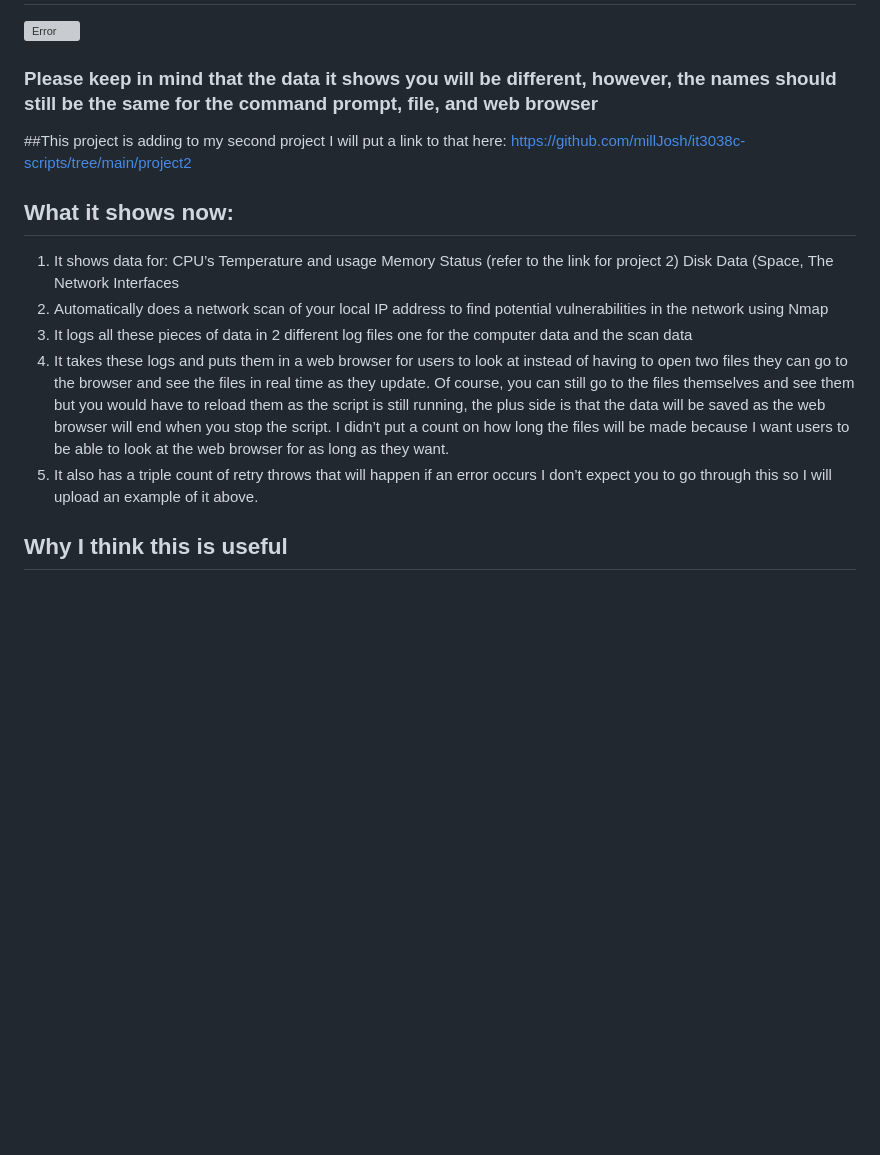
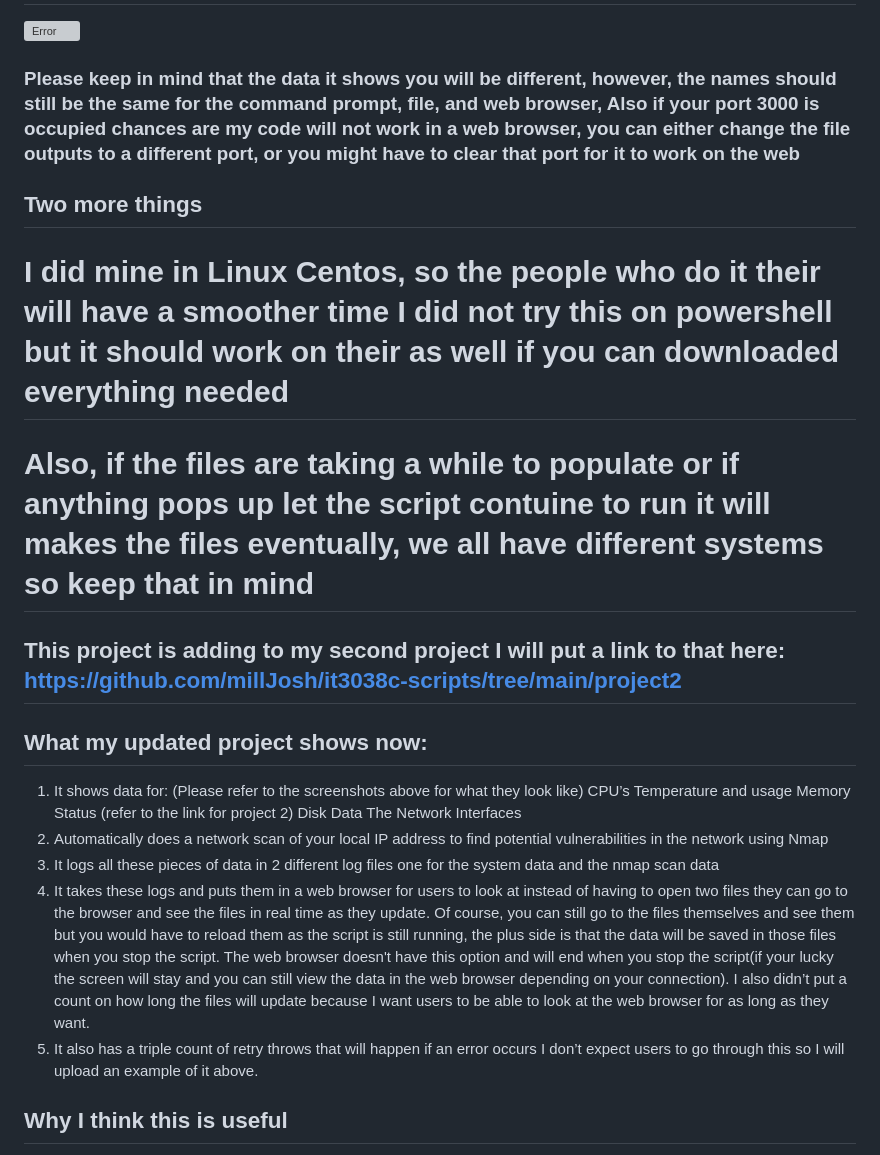
Before and after one commit to millJosh/it3038c-scripts, a Markdown page: project3/README.md, the part around the change. Rendered like a GitHub page; blank space fills up the shorter version; grey boxes are pictures that could not be loaded.

```diff
--- a/project3/README.md
+++ b/project3/README.md
@@ -14,20 +14,24 @@
 ![Error](https://github.com/millJosh/it3038c-scripts/assets/113854085/f3583b08-f2f1-4d2b-8065-07c15af765a4)
 
 
-### Please keep in mind that the data it shows you will be different, however, the names should still be the same for the command prompt, file, and web browser
+### Please keep in mind that the data it shows you will be different, however, the names should still be the same for the command prompt, file, and web browser, Also if your port 3000 is occupied chances are my code will not work in a web browser, you can either change the file outputs to a different port, or you might have to clear that port for it to work on the web
 
-##This project is adding to my second project I will put a link to that here: https://github.com/millJosh/it3038c-scripts/tree/main/project2
+## Two more things
+# I did mine in Linux Centos, so the people who do it their will have a smoother time I did not try this on powershell but it should work on their as well if you can downloaded everything needed
+# Also, if the files are taking a while to populate or if anything pops up let the script contuine to run it will makes the files eventually, we all have different systems so keep that in mind
 
-## What it shows now:
-1. It shows data for:
+## This project is adding to my second project I will put a link to that here: https://github.com/millJosh/it3038c-scripts/tree/main/project2
+
+## What my updated project shows now:
+1. It shows data for: (Please refer to the screenshots above for what they look like)
 CPU’s Temperature and usage
 Memory Status (refer to the link for project 2)
-Disk Data (Space,
+Disk Data
 The Network Interfaces
 2. Automatically does a network scan of your local IP address to find potential vulnerabilities in the network using Nmap
-3. It logs all these pieces of data in 2 different log files one for the computer data and the scan data
-4. It takes these logs and puts them in a web browser for users to look at instead of having to open two files they can go to the browser and see the files in real time as they update. Of course, you can still go to the files themselves and see them but you would have to reload them as the script is still running, the plus side is that the data will be saved as the web browser will end when you stop the script. I didn’t put a count on how long the files will be made because I want users to be able to look at the web browser for as long as they want.
-5. It also has a triple count of retry throws that will happen if an error occurs I don’t expect you to go through this so I will upload an example of it above.
+3. It logs all these pieces of data in 2 different log files one for the system data and the nmap scan data
+4. It takes these logs and puts them in a web browser for users to look at instead of having to open two files they can go to the browser and see the files in real time as they update. Of course, you can still go to the files themselves and see them but you would have to reload them as the script is still running, the plus side is that the data will be saved in those files when you stop the script. The web browser doesn't have this option and will end when you stop the script(if your lucky the screen will stay and you can still view the data in the web browser depending on your connection). I also didn’t put a count on how long the files will update because I want users to be able to look at the web browser for as long as they want.
+5. It also has a triple count of retry throws that will happen if an error occurs I don’t expect users to go through this so I will upload an example of it above.
 
 ## Why I think this is useful
 System Monitoring:
```
